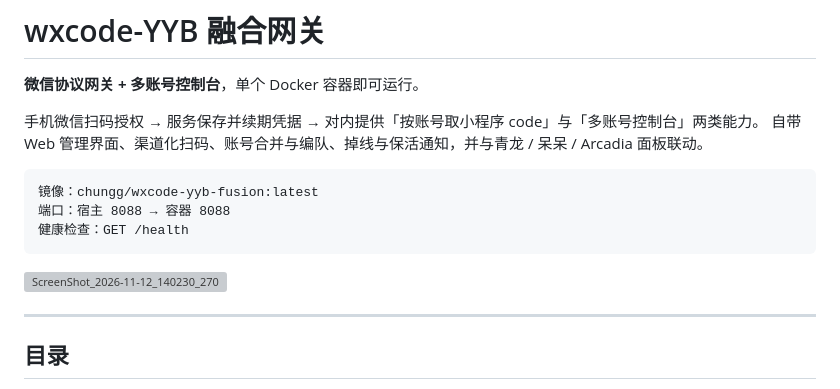
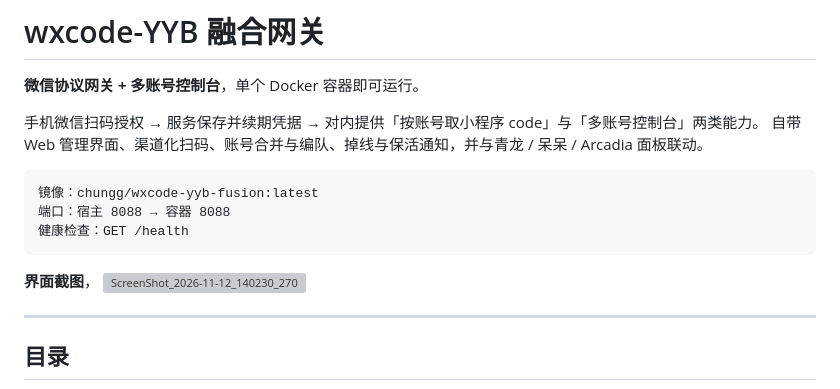
Before and after one commit to SJZYKJ/wxcode-yyb-fusion-docker, a Markdown page: README.md, the part around the change. Rendered like a GitHub page; grey boxes are pictures that could not be loaded.

Commit message:
Add interface screenshot to README
Added a screenshot to the README for better visualization.

````diff
--- a/README.md
+++ b/README.md
@@ -10,6 +10,7 @@
 端口：宿主 8088 → 容器 8088
 健康检查：GET /health
 ```
+**界面截图**，
 <img width="1910" height="883" alt="ScreenShot_2026-11-12_140230_270" src="https://github.com/user-attachments/assets/e3592da5-97f6-46a4-aeb6-16c5eb075b9d" />
 
 ---
````
